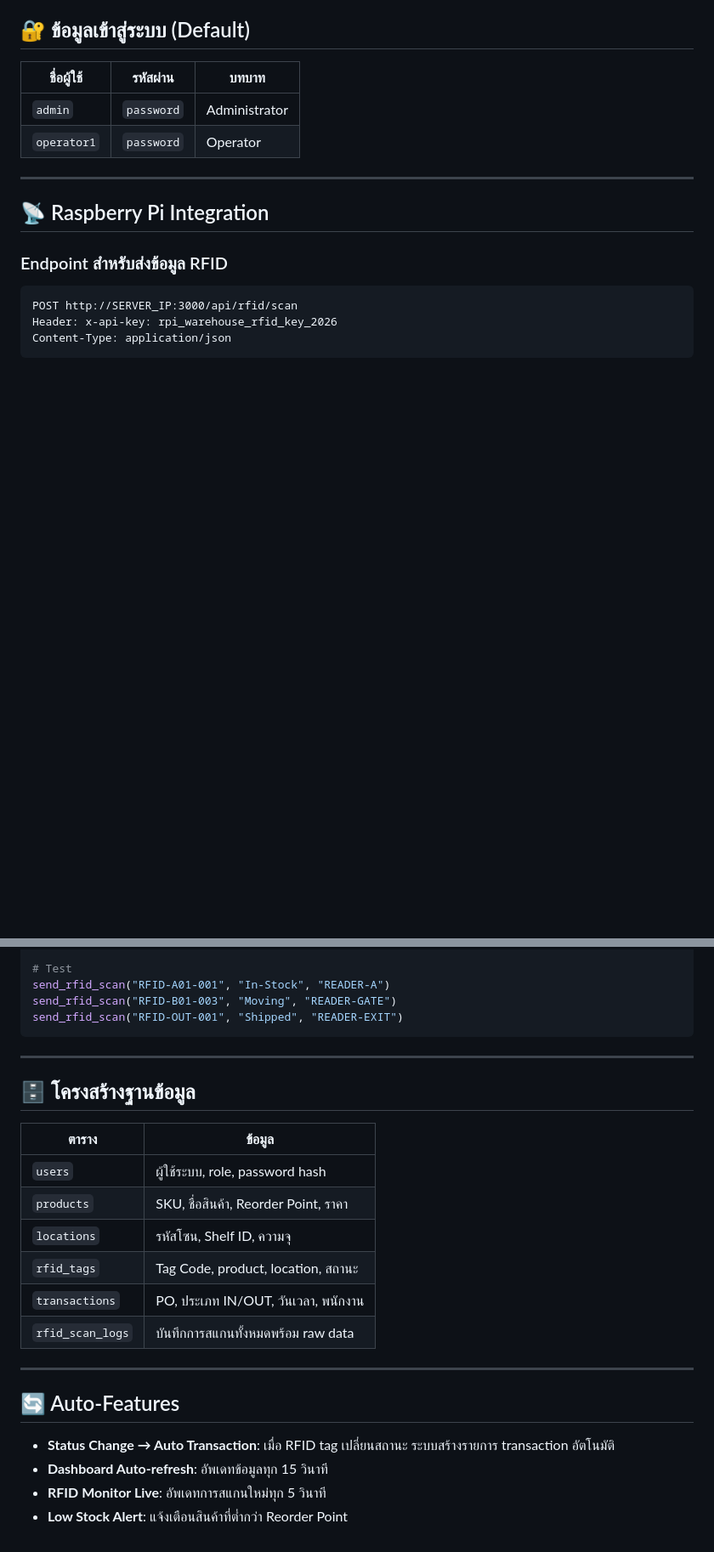
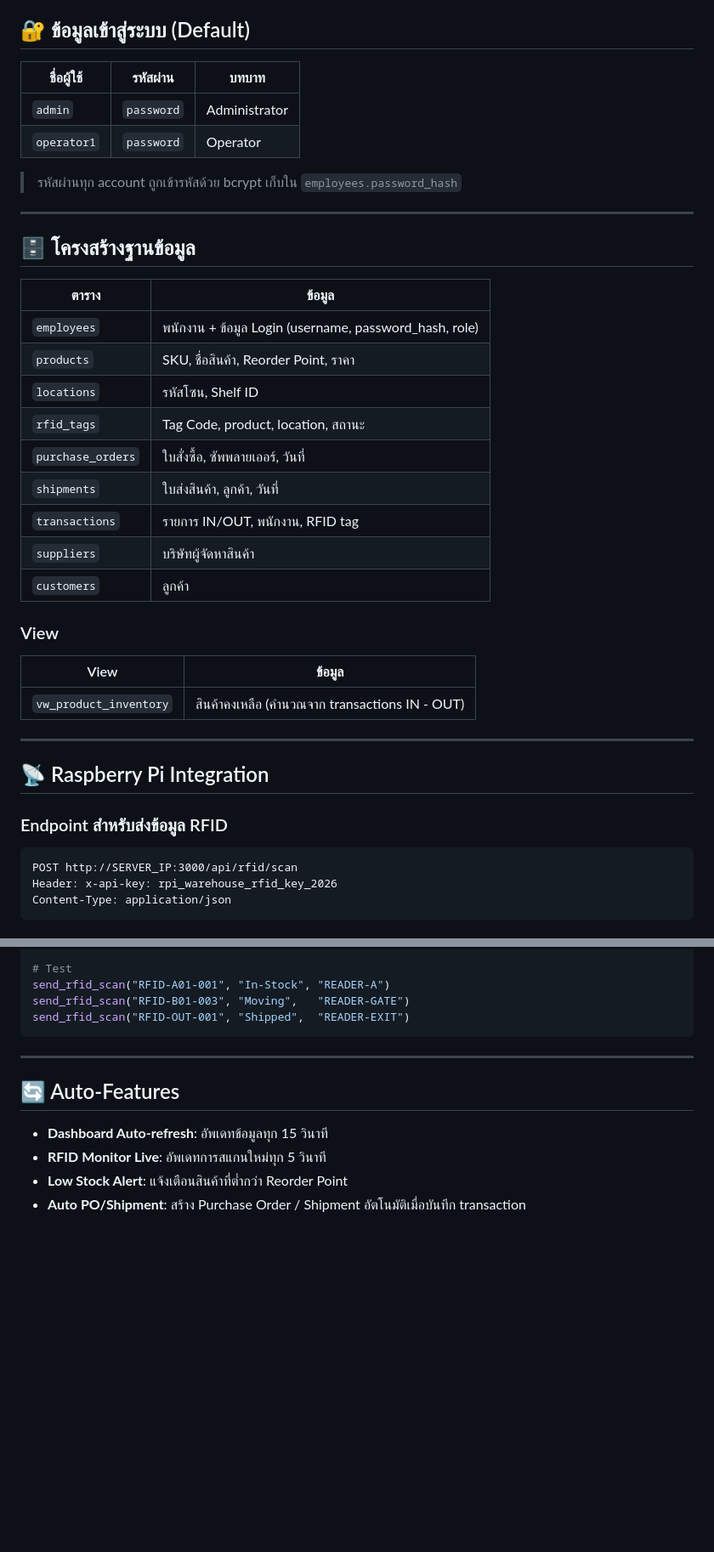
Before and after one commit to Izyouu7/Project_SmartWarehouse-with-RFID-System, a Markdown page: README.md, 2 parts joined by grey strips. Shown at 85% size. GitHub-like rendering; blank space fills up the shorter version.

Commit message:
docs: update project documentation in README.md

````diff
--- a/README.md
+++ b/README.md
@@ -76,6 +83,30 @@ http://localhost:3000
 |------------|----------|-------|
 | `admin` | `password` | Administrator |
 | `operator1` | `password` | Operator |
+
+> รหัสผ่านทุก account ถูกเข้ารหัสด้วย bcrypt เก็บใน `employees.password_hash`
+
+---
+
+## 🗄️ โครงสร้างฐานข้อมูล
+
+| ตาราง | ข้อมูล |
+|-------|--------|
+| `employees` | พนักงาน + ข้อมูล Login (username, password_hash, role) |
+| `products` | SKU, ชื่อสินค้า, Reorder Point, ราคา |
+| `locations` | รหัสโซน, Shelf ID |
+| `rfid_tags` | Tag Code, product, location, สถานะ |
+| `purchase_orders` | ใบสั่งซื้อ, ซัพพลายเออร์, วันที่ |
+| `shipments` | ใบส่งสินค้า, ลูกค้า, วันที่ |
+| `transactions` | รายการ IN/OUT, พนักงาน, RFID tag |
+| `suppliers` | บริษัทผู้จัดหาสินค้า |
+| `customers` | ลูกค้า |
+
+### View
+
+| View | ข้อมูล |
+|------|--------|
+| `vw_product_inventory` | สินค้าคงเหลือ (คำนวณจาก transactions IN - OUT) |
 
 ---
 
@@ -135,28 +166,15 @@ def send_rfid_scan(tag_code, status, reader_id="RPI-1"):
 
 # Test
 send_rfid_scan("RFID-A01-001", "In-Stock", "READER-A")
-send_rfid_scan("RFID-B01-003", "Moving", "READER-GATE")
-send_rfid_scan("RFID-OUT-001", "Shipped", "READER-EXIT")
+send_rfid_scan("RFID-B01-003", "Moving",   "READER-GATE")
+send_rfid_scan("RFID-OUT-001", "Shipped",  "READER-EXIT")
 ```
-
----
-
-## 🗄️ โครงสร้างฐานข้อมูล
-
-| ตาราง | ข้อมูล |
-|-------|--------|
-| `users` | ผู้ใช้ระบบ, role, password hash |
-| `products` | SKU, ชื่อสินค้า, Reorder Point, ราคา |
-| `locations` | รหัสโซน, Shelf ID, ความจุ |
-| `rfid_tags` | Tag Code, product, location, สถานะ |
-| `transactions` | PO, ประเภท IN/OUT, วันเวลา, พนักงาน |
-| `rfid_scan_logs` | บันทึกการสแกนทั้งหมดพร้อม raw data |
 
 ---
 
 ## 🔄 Auto-Features
 
-- **Status Change → Auto Transaction**: เมื่อ RFID tag เปลี่ยนสถานะ ระบบสร้างรายการ transaction อัตโนมัติ
 - **Dashboard Auto-refresh**: อัพเดทข้อมูลทุก 15 วินาที
 - **RFID Monitor Live**: อัพเดทการสแกนใหม่ทุก 5 วินาที
 - **Low Stock Alert**: แจ้งเตือนสินค้าที่ต่ำกว่า Reorder Point
+- **Auto PO/Shipment**: สร้าง Purchase Order / Shipment อัตโนมัติเมื่อบันทึก transaction
````
Also changed, not shown: other parts of README.md (+8 -1 lines).
